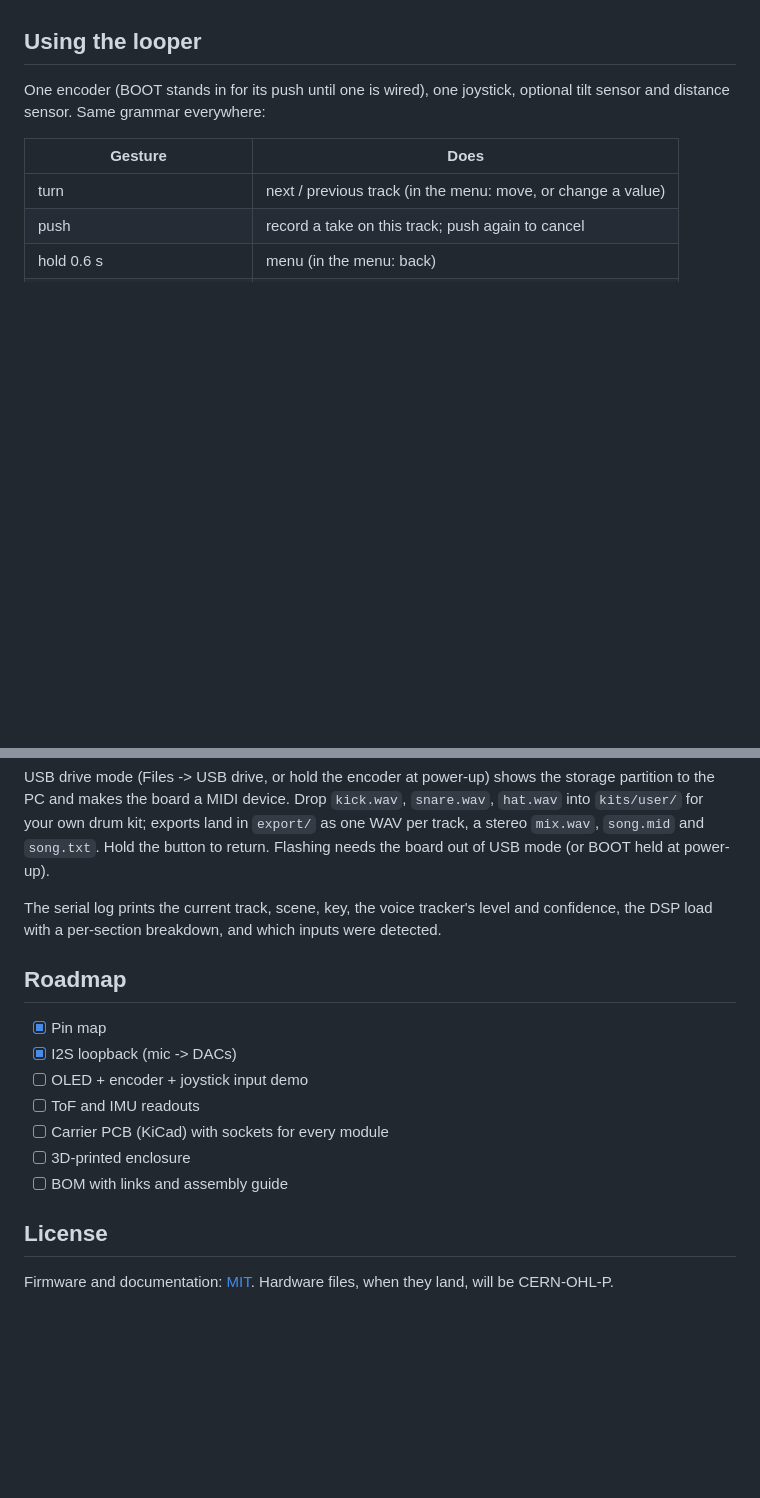
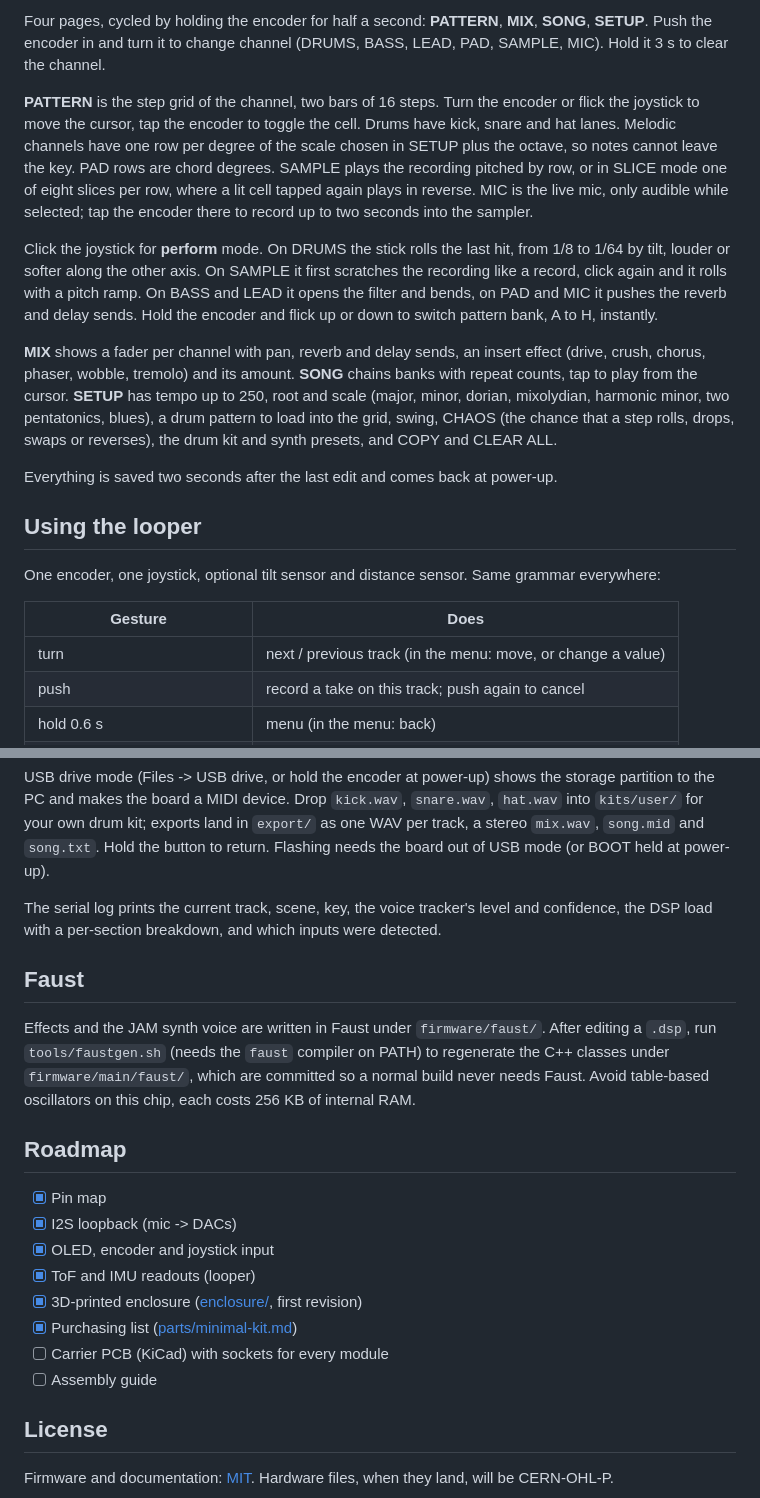
Before and after one commit to willbearfruits/esp32-s3-supermini-kit, a Markdown page: README.md, 2 parts joined by grey strips. GitHub-like rendering; blank space fills up the shorter version.

```diff
--- a/README.md
+++ b/README.md
@@ -66,8 +90,39 @@ rate, and whether the speaker amp is always on.
+Four pages, cycled by holding the encoder for half a second: **PATTERN**,
+**MIX**, **SONG**, **SETUP**. Push the encoder in and turn it to change
+channel (DRUMS, BASS, LEAD, PAD, SAMPLE, MIC). Hold it 3 s to clear the
+channel.
+
+**PATTERN** is the step grid of the channel, two bars of 16 steps. Turn the
+encoder or flick the joystick to move the cursor, tap the encoder to toggle
+the cell. Drums have kick, snare and hat lanes. Melodic channels have one
+row per degree of the scale chosen in SETUP plus the octave, so notes cannot
+leave the key. PAD rows are chord degrees. SAMPLE plays the recording pitched
+by row, or in SLICE mode one of eight slices per row, where a lit cell tapped
+again plays in reverse. MIC is the live mic, only audible while selected;
+tap the encoder there to record up to two seconds into the sampler.
+
+Click the joystick for **perform** mode. On DRUMS the stick rolls the last
+hit, from 1/8 to 1/64 by tilt, louder or softer along the other axis. On
+SAMPLE it first scratches the recording like a record, click again and it
+rolls with a pitch ramp. On BASS and LEAD it opens the filter and bends, on
+PAD and MIC it pushes the reverb and delay sends. Hold the encoder and flick
+up or down to switch pattern bank, A to H, instantly.
+
+**MIX** shows a fader per channel with pan, reverb and delay sends, an insert
+effect (drive, crush, chorus, phaser, wobble, tremolo) and its amount.
+**SONG** chains banks with repeat counts, tap to play from the cursor.
+**SETUP** has tempo up to 250, root and scale (major, minor, dorian,
+mixolydian, harmonic minor, two pentatonics, blues), a drum pattern to load
+into the grid, swing, CHAOS (the chance that a step rolls, drops, swaps or
+reverses), the drum kit and synth presets, and COPY and CLEAR ALL.
+
+Everything is saved two seconds after the last edit and comes back at
+power-up.
 
 ## Using the looper
 
-One encoder (BOOT stands in for its push until one is wired), one joystick,
-optional tilt sensor and distance sensor. Same grammar everywhere:
+One encoder, one joystick, optional tilt sensor and distance sensor. Same
+grammar everywhere:
 
 | Gesture | Does |
 |---------|------|
@@ -108,15 +163,24 @@ The serial log prints the current track, scene, key, the voice tracker's
 level and confidence, the DSP load with a per-section breakdown, and which
 inputs were detected.
 
+## Faust
+
+Effects and the JAM synth voice are written in Faust under `firmware/faust/`.
+After editing a `.dsp`, run `tools/faustgen.sh` (needs the `faust` compiler
+on PATH) to regenerate the C++ classes under `firmware/main/faust/`, which
+are committed so a normal build never needs Faust. Avoid table-based
+oscillators on this chip, each costs 256 KB of internal RAM.
+
 ## Roadmap
 
 - [x] Pin map
 - [x] I2S loopback (mic -> DACs)
-- [ ] OLED + encoder + joystick input demo
-- [ ] ToF and IMU readouts
+- [x] OLED, encoder and joystick input
+- [x] ToF and IMU readouts (looper)
+- [x] 3D-printed enclosure ([enclosure/](enclosure/), first revision)
+- [x] Purchasing list ([parts/minimal-kit.md](parts/minimal-kit.md))
 - [ ] Carrier PCB (KiCad) with sockets for every module
-- [ ] 3D-printed enclosure
-- [ ] BOM with links and assembly guide
+- [ ] Assembly guide
 
 ## License
 
```
Also changed, not shown: other parts of README.md (+33 -9 lines), CLAUDE.md (+8 -6 lines).
